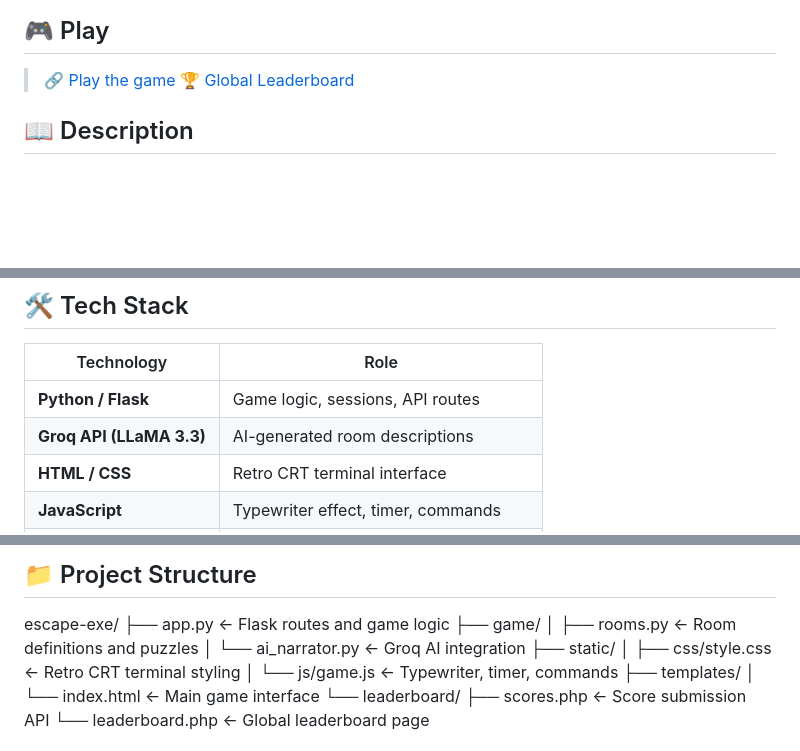
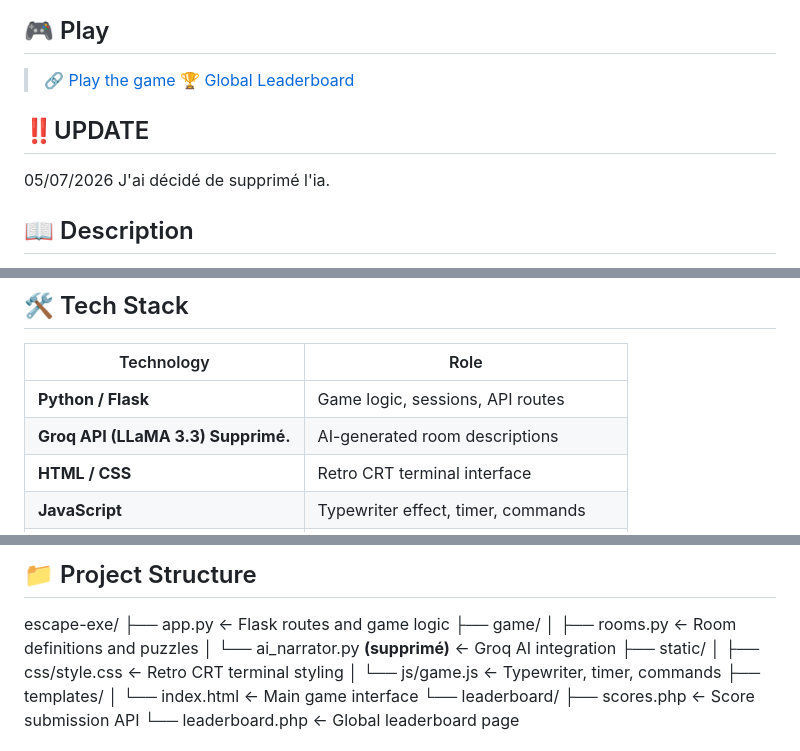
Before and after one commit to JJulioR/escape-exe, a Markdown page: README.md, 3 parts joined by grey strips. Drawn GitHub-style; blank space fills up the shorter version.

Commit message:
update suppression de l'ia

```diff
--- a/README.md
+++ b/README.md
@@ -8,6 +8,11 @@ A retro terminal-style escape game powered by AI, built as a final project for [
 
 > 🔗 [Play the game](https://escape-exe.onrender.com)
 > 🏆 [Global Leaderboard](https://jrinvil.com/escape_exe/leaderboard.php)
+
+## ‼️UPDATE
+
+05/07/2026
+J'ai décidé de supprimé l'ia.
 
 ## 📖 Description
 
@@ -22,7 +27,7 @@ Every room description is uniquely generated by AI (Groq / LLaMA), making each p
 | Technology | Role |
 |---|---|
 | **Python / Flask** | Game logic, sessions, API routes |
-| **Groq API (LLaMA 3.3)** | AI-generated room descriptions |
+| **Groq API (LLaMA 3.3) Supprimé.** | AI-generated room descriptions |
 | **HTML / CSS** | Retro CRT terminal interface |
 | **JavaScript** | Typewriter effect, timer, commands |
 | **PHP** | Leaderboard API (hosted on Hostinger) |
@@ -50,7 +55,7 @@ escape-exe/
 ├── app.py              ← Flask routes and game logic
 ├── game/
 │   ├── rooms.py        ← Room definitions and puzzles
-│   └── ai_narrator.py  ← Groq AI integration
+│   └── ai_narrator.py **(supprimé)** ← Groq AI integration
 ├── static/
 │   ├── css/style.css   ← Retro CRT terminal styling
 │   └── js/game.js      ← Typewriter, timer, commands
```
